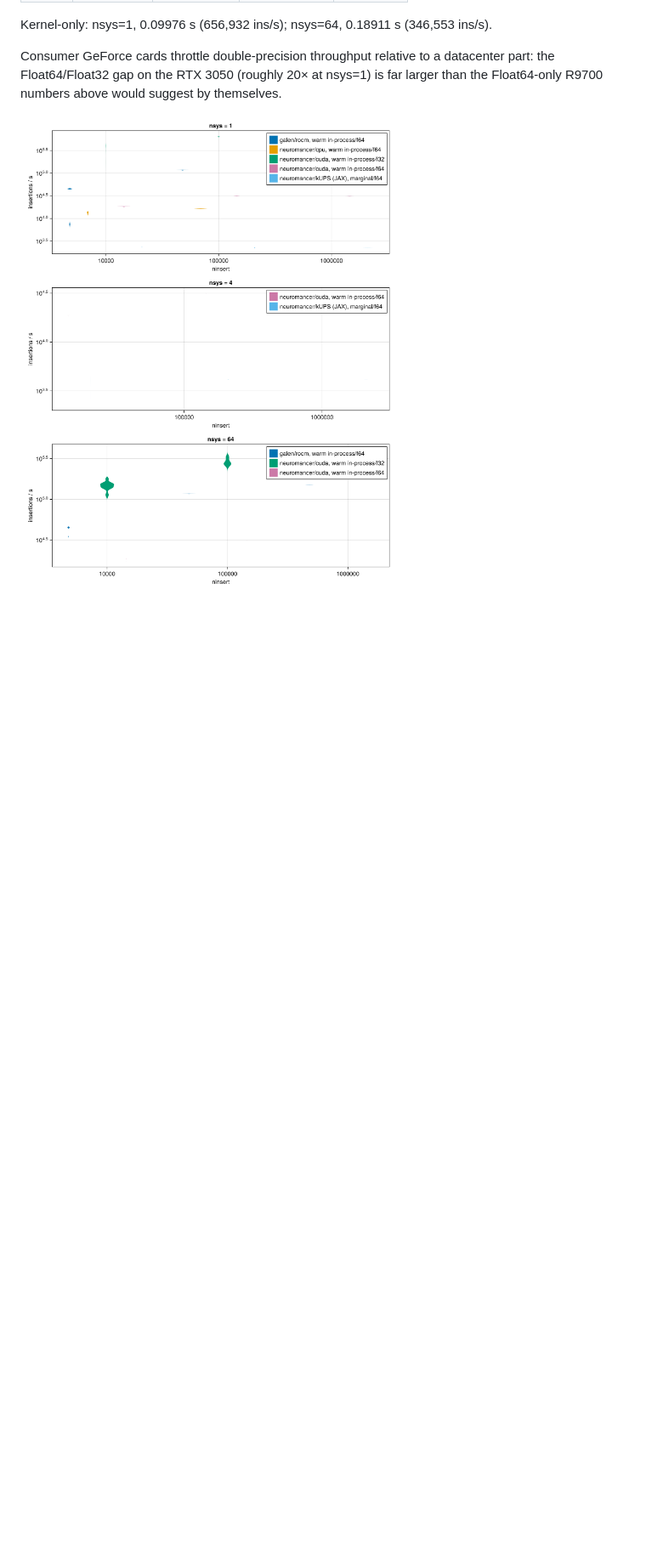
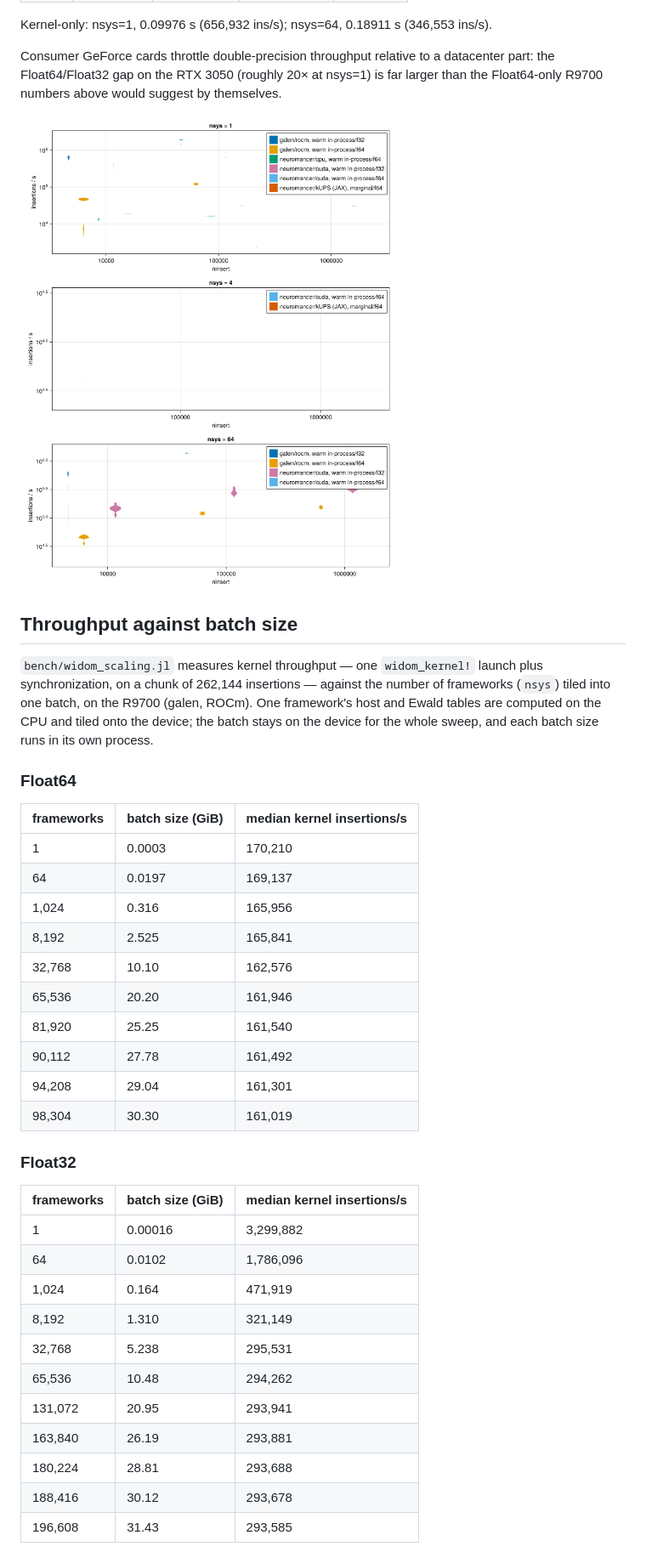
Before and after one commit to el-oso/PureAdsorb.jl, a Markdown page: docs/src/benchmarks.md, the part around one of its changes. Shown at 85% size. Drawn GitHub-style; pictures changed too: docs/src/assets/widom_throughput.png; blank space fills up the shorter version.

```diff
--- a/docs/src/benchmarks.md
+++ b/docs/src/benchmarks.md
@@ -74,3 +87,43 @@ the Float64/Float32 gap on the RTX 3050 (roughly 20× at nsys=1) is far larger t
 Float64-only R9700 numbers above would suggest by themselves.
 
 ![Widom throughput per backend](assets/widom_throughput.png)
+
+## Throughput against batch size
+
+`bench/widom_scaling.jl` measures kernel throughput — one `widom_kernel!` launch plus
+synchronization, on a chunk of 262,144 insertions — against the number of frameworks (`nsys`)
+tiled into one batch, on the R9700 (galen, ROCm). One framework's host and Ewald tables are
+computed on the CPU and tiled onto the device; the batch stays on the device for the whole
+sweep, and each batch size runs in its own process.
+
+### Float64
+
+| frameworks | batch size (GiB) | median kernel insertions/s |
+|---|---|---|
+| 1 | 0.0003 | 170,210 |
+| 64 | 0.0197 | 169,137 |
+| 1,024 | 0.316 | 165,956 |
+| 8,192 | 2.525 | 165,841 |
+| 32,768 | 10.10 | 162,576 |
+| 65,536 | 20.20 | 161,946 |
+| 81,920 | 25.25 | 161,540 |
+| 90,112 | 27.78 | 161,492 |
+| 94,208 | 29.04 | 161,301 |
+| 98,304 | 30.30 | 161,019 |
+
+### Float32
+
+| frameworks | batch size (GiB) | median kernel insertions/s |
+|---|---|---|
+| 1 | 0.00016 | 3,299,882 |
+| 64 | 0.0102 | 1,786,096 |
+| 1,024 | 0.164 | 471,919 |
+| 8,192 | 1.310 | 321,149 |
+| 32,768 | 5.238 | 295,531 |
+| 65,536 | 10.48 | 294,262 |
+| 131,072 | 20.95 | 293,941 |
+| 163,840 | 26.19 | 293,881 |
+| 180,224 | 28.81 | 293,688 |
+| 188,416 | 30.12 | 293,678 |
+| 196,608 | 31.43 | 293,585 |
+
```
Also changed, not shown: other parts of docs/src/benchmarks.md (+67 -11 lines), bench/results/README.md (+14 -1 lines), docs/src/index.md (+2 -1 lines), docs/src/assets/widom_scaling.png (added), 2 other files.
